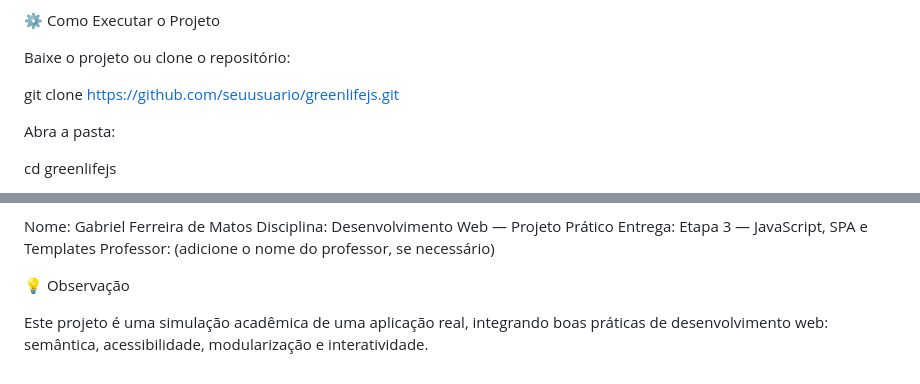
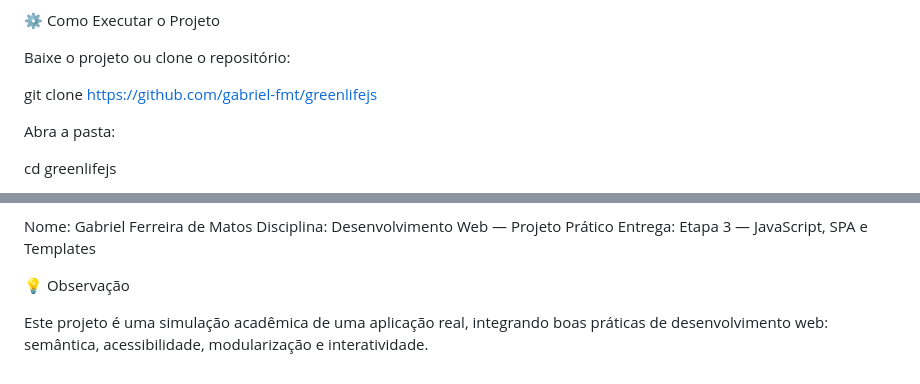
Before and after one commit to gabriel-fmt/greenlifejs, a Markdown page: README.md, 2 parts joined by grey strips. GitHub-like rendering.

```diff
--- a/README.md
+++ b/README.md
@@ -106,7 +106,7 @@ O projeto segue o princípio mobile-first, com breakpoints definidos para:
 
 Baixe o projeto ou clone o repositório:
 
-git clone https://github.com/seuusuario/greenlifejs.git
+git clone https://github.com/gabriel-fmt/greenlifejs
 
 
 Abra a pasta:
@@ -141,7 +141,6 @@ Responsividade e acessibilidade	✅
 Nome: Gabriel Ferreira de Matos
 Disciplina: Desenvolvimento Web — Projeto Prático
 Entrega: Etapa 3 — JavaScript, SPA e Templates
-Professor: (adicione o nome do professor, se necessário)
 
 💡 Observação
 
```
